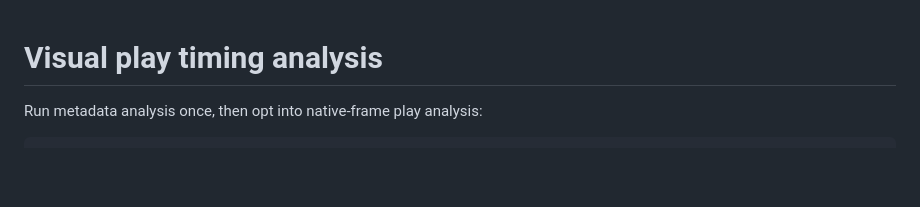
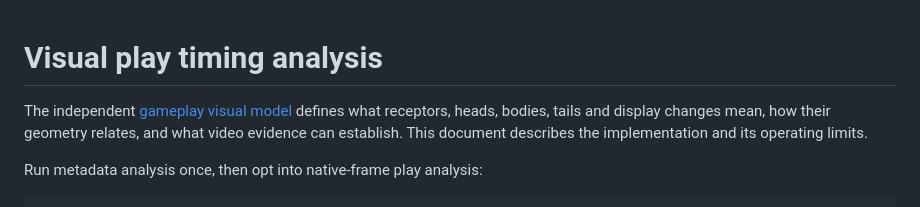
Before and after one commit to lllllrad/piu-video-timeline-generator, a Markdown page: docs/play-analysis.md, the part around the change. Rendered like a GitHub page; blank space fills up the shorter version.

```diff
--- a/docs/play-analysis.md
+++ b/docs/play-analysis.md
@@ -1,4 +1,6 @@
 # Visual play timing analysis
+
+The independent [gameplay visual model](gameplay-visual-model.md) defines what receptors, heads, bodies, tails and display changes mean, how their geometry relates, and what video evidence can establish. This document describes the implementation and its operating limits.
 
 Run metadata analysis once, then opt into native-frame play analysis:
 
```
Also changed, not shown: docs/development.md (+2 -0 lines), docs/gameplay-visual-model.md (added, +130 -0 lines).
